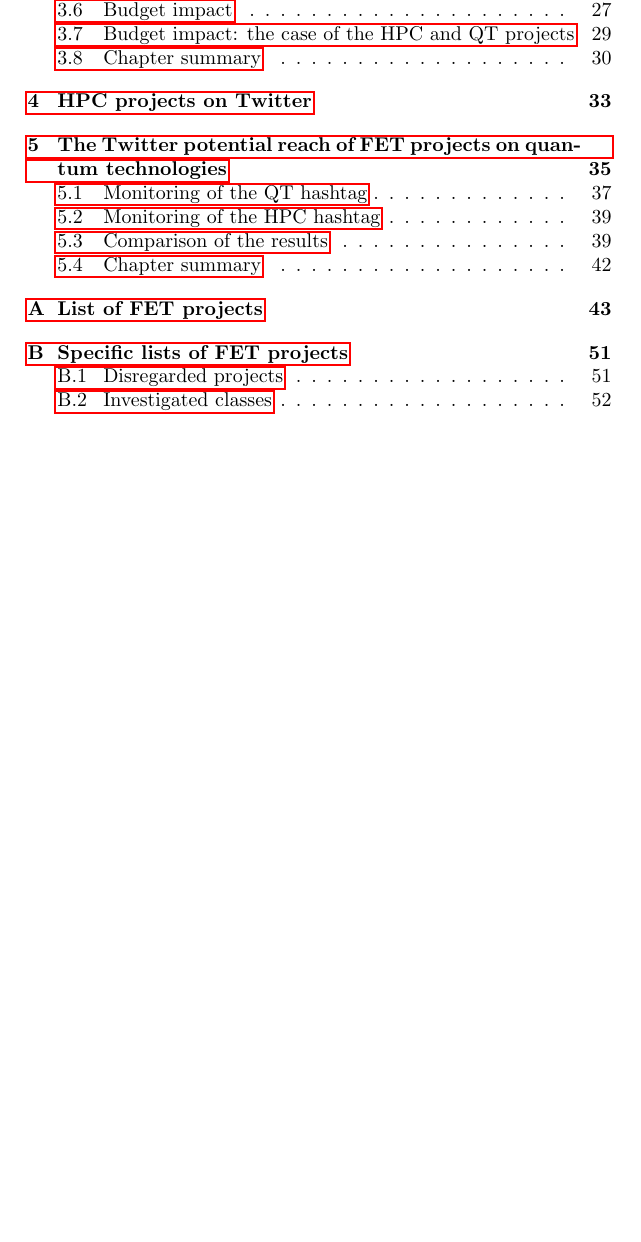
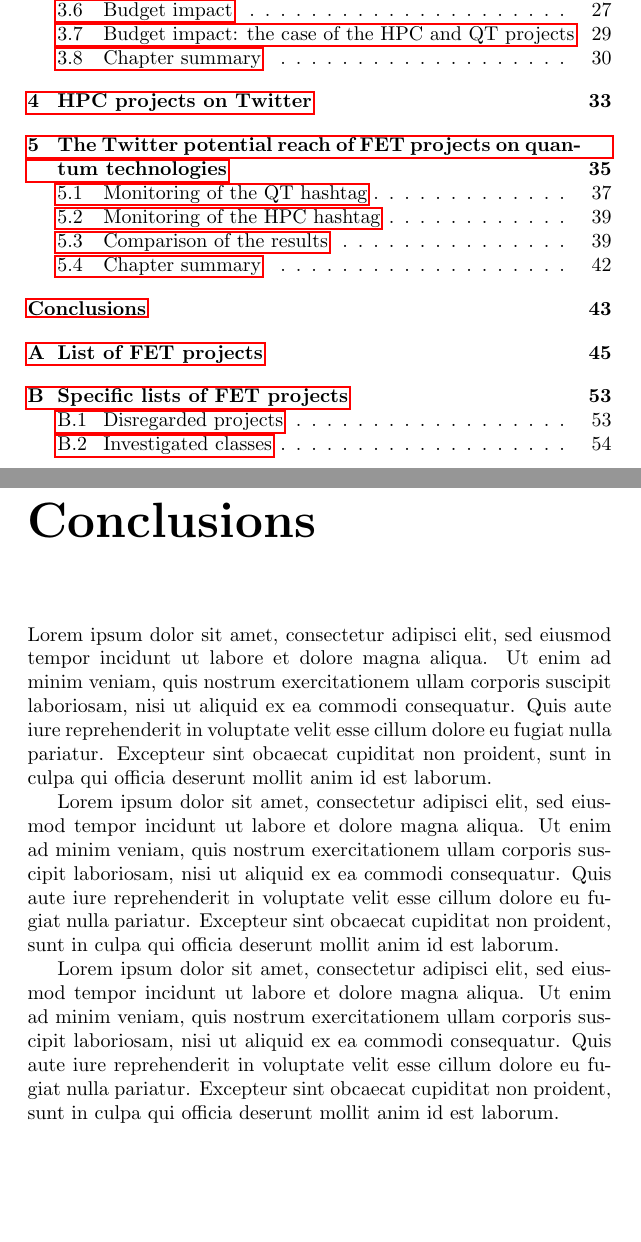
Before and after one commit to GiulioMazzolo/Thesis_SGP, a LaTeX thesis (Thesis_SGP.tex, which reads Thesis_chapters/Conclusions.tex): part of page 6 of 66 before the commit and two parts of pages 6 and 52 of 68 after it, the two joined at a grey line, cut so that both start at the same text, the shorter picture padded with empty space. Compiled offline with pdfLaTeX.

Commit message:
Added file for conclusions

```diff
--- a/Thesis_SGP.tex
+++ b/Thesis_SGP.tex
@@ -72,6 +72,8 @@
  \input{Thesis_chapters/FET_projects_and_social_media}
  \input{Thesis_chapters/HPC_projects_on_twitter}
  \input{Thesis_chapters/The_QT_communication_potential_on_twitter}
+ \input{Thesis_chapters/Conclusions}
+ \addcontentsline{toc}{chapter}{Conclusions}
 
  \appendix
  \input{Thesis_chapters/Appendix_A}
--- /dev/null
+++ b/Thesis_chapters/Conclusions.tex
@@ -0,0 +1,6 @@
+\chapter*{Conclusions}
+Lorem ipsum dolor sit amet, consectetur adipisci elit, sed eiusmod tempor incidunt ut labore et dolore magna aliqua. Ut enim ad minim veniam, quis nostrum exercitationem ullam corporis suscipit laboriosam, nisi ut aliquid ex ea commodi consequatur. Quis aute iure reprehenderit in voluptate velit esse cillum dolore eu fugiat nulla pariatur. Excepteur sint obcaecat cupiditat non proident, sunt in culpa qui officia deserunt mollit anim id est laborum.
+
+Lorem ipsum dolor sit amet, consectetur adipisci elit, sed eiusmod tempor incidunt ut labore et dolore magna aliqua. Ut enim ad minim veniam, quis nostrum exercitationem ullam corporis suscipit laboriosam, nisi ut aliquid ex ea commodi consequatur. Quis aute iure reprehenderit in voluptate velit esse cillum dolore eu fugiat nulla pariatur. Excepteur sint obcaecat cupiditat non proident, sunt in culpa qui officia deserunt mollit anim id est laborum.
+
+Lorem ipsum dolor sit amet, consectetur adipisci elit, sed eiusmod tempor incidunt ut labore et dolore magna aliqua. Ut enim ad minim veniam, quis nostrum exercitationem ullam corporis suscipit laboriosam, nisi ut aliquid ex ea commodi consequatur. Quis aute iure reprehenderit in voluptate velit esse cillum dolore eu fugiat nulla pariatur. Excepteur sint obcaecat cupiditat non proident, sunt in culpa qui officia deserunt mollit anim id est laborum.
```
Also changed, not shown: Thesis_SGP.pdf.
